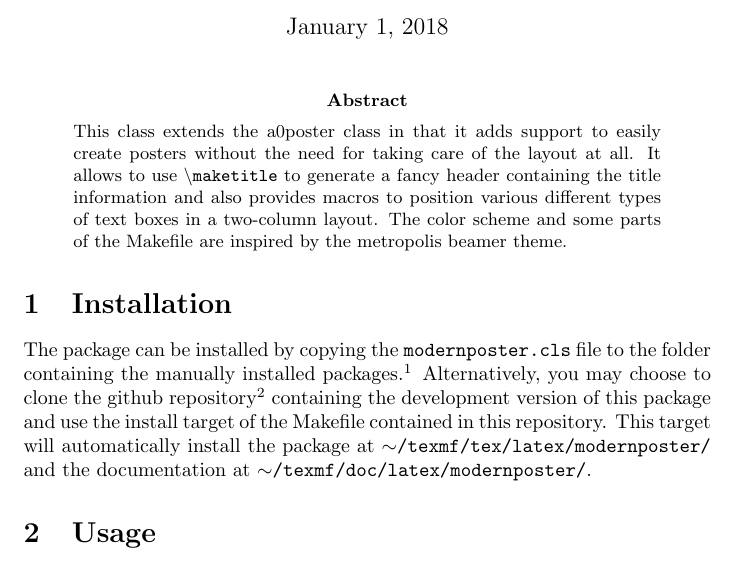
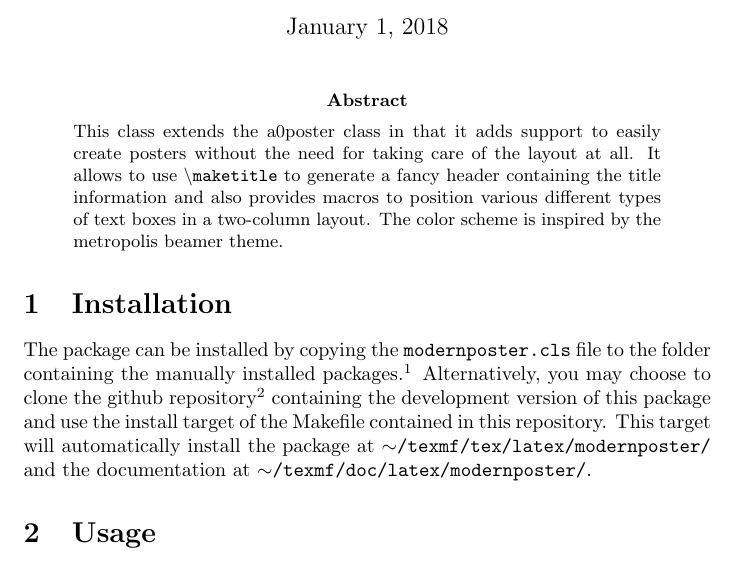
Before and after one commit to derlerd/modernposter, a LaTeX paper (doc/modernposter.tex): part of page 1 of 2, cut so that both start at the same text. Compiled offline with pdfLaTeX.

Commit message:
fix doc (Makefile is not included in ctan package)

```diff
--- a/doc/modernposter.tex
+++ b/doc/modernposter.tex
@@ -23,7 +23,7 @@
   \maketitle
 
   \begin{abstract}
-\noindent This class extends the a0poster class in that it adds support to easily create posters without the need for taking care of the layout at all. It allows to use {\tt $\backslash$maketitle} to generate a fancy header containing the title information and also provides macros to position various different types of text boxes in a two-column layout. The color scheme and some parts of the Makefile are inspired by the metropolis beamer theme.
+\noindent This class extends the a0poster class in that it adds support to easily create posters without the need for taking care of the layout at all. It allows to use {\tt $\backslash$maketitle} to generate a fancy header containing the title information and also provides macros to position various different types of text boxes in a two-column layout. The color scheme  is inspired by the metropolis beamer theme.
   \end{abstract}
   \section{Installation}
   The package can be installed by copying the {\tt modernposter.cls} file to the folder containing the manually installed packages.\footnote{For TeXLive distributions this could be {\tt $\sim$/texmf/tex/latex/modernposter/}.} Alternatively, you may choose to clone the github repository\footnote{\url{https://github.com/derlerd/modernposter}} containing the development version of this package and use the install target of the Makefile contained in this repository. This target will automatically install the package at {\tt $\sim$/texmf/tex/latex/modern\-poster/} and the documentation at {\tt $\sim$/texmf/doc/latex/modernposter/}.
```
